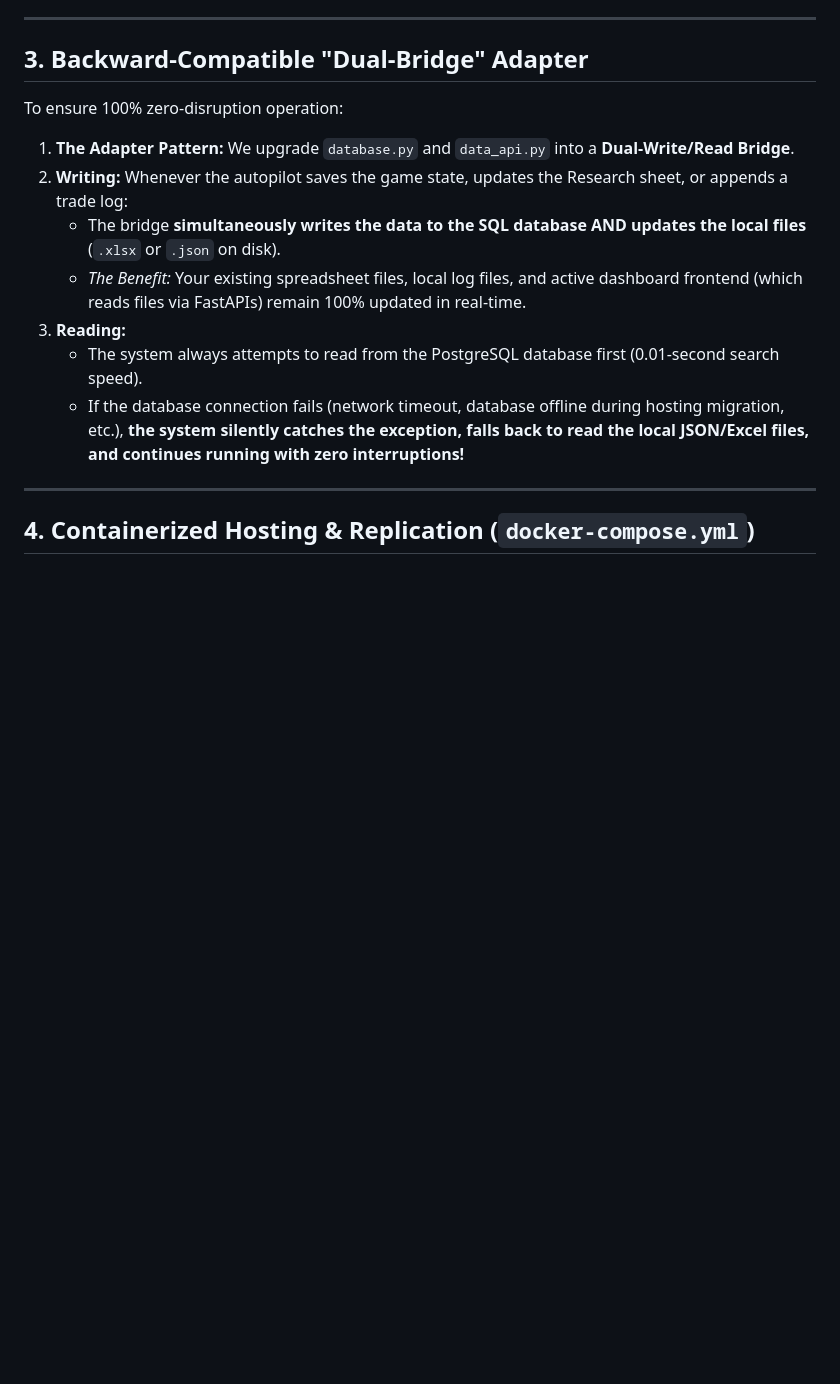
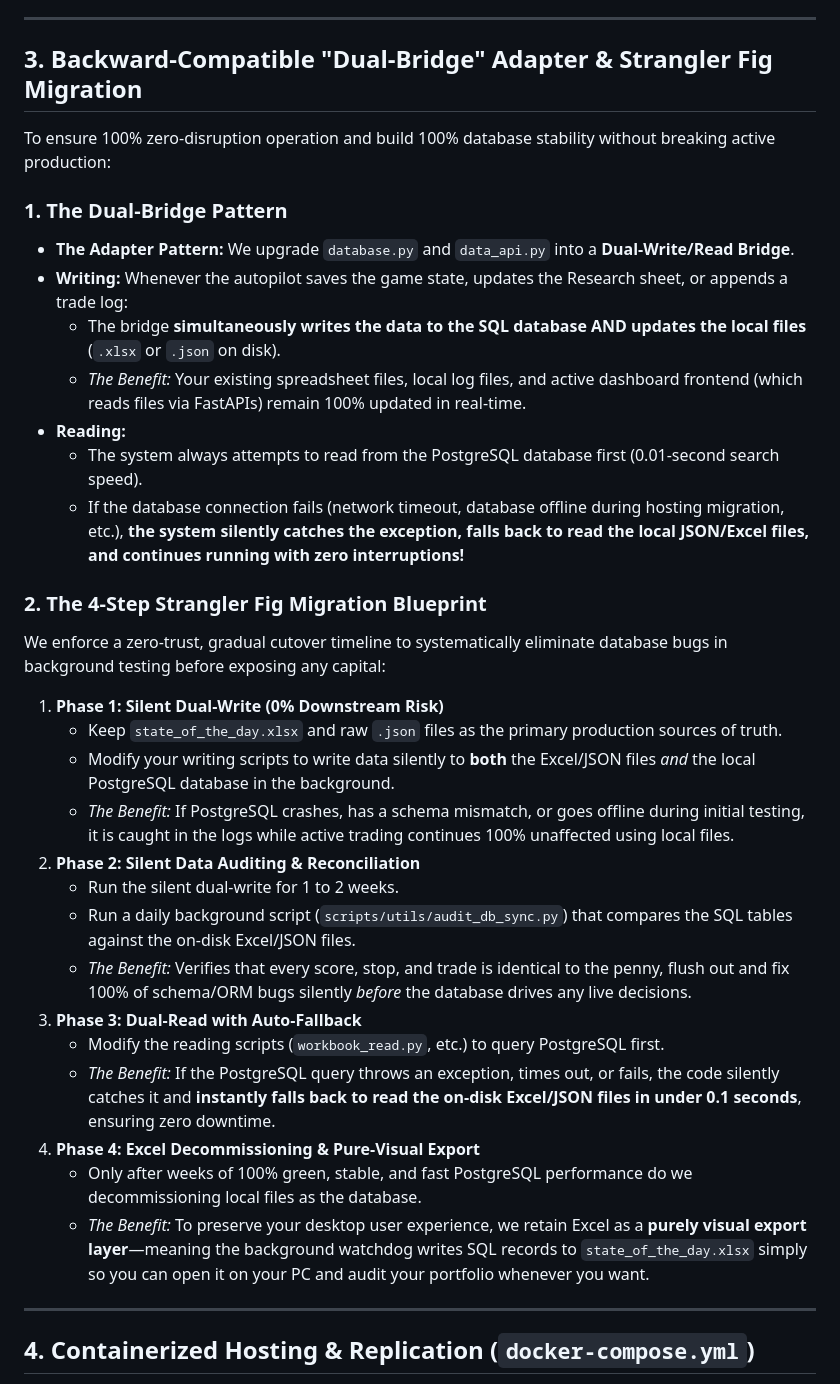
Before and after one commit to bilyky/AnalyzeFinData, a Markdown page: plans/database-migration.md, the part around the change. Rendered like a GitHub page; blank space fills up the shorter version.

Commit message:
docs(database): append the 4-step Strangler Fig migration blueprint to the database migration plan

```diff
--- a/plans/database-migration.md
+++ b/plans/database-migration.md
@@ -83,16 +83,36 @@ We define 5 core relational tables to perfectly map and normalize AETHER's local
 
 ---
 
-## 3. Backward-Compatible "Dual-Bridge" Adapter
+## 3. Backward-Compatible "Dual-Bridge" Adapter & Strangler Fig Migration
 
-To ensure 100% zero-disruption operation:
-1.  **The Adapter Pattern:** We upgrade `database.py` and `data_api.py` into a **Dual-Write/Read Bridge**.
-2.  **Writing:** Whenever the autopilot saves the game state, updates the Research sheet, or appends a trade log:
+To ensure 100% zero-disruption operation and build 100% database stability without breaking active production:
+
+### 1. The Dual-Bridge Pattern
+*   **The Adapter Pattern:** We upgrade `database.py` and `data_api.py` into a **Dual-Write/Read Bridge**.
+*   **Writing:** Whenever the autopilot saves the game state, updates the Research sheet, or appends a trade log:
     *   The bridge **simultaneously writes the data to the SQL database AND updates the local files** (`.xlsx` or `.json` on disk).
     *   *The Benefit:* Your existing spreadsheet files, local log files, and active dashboard frontend (which reads files via FastAPIs) remain 100% updated in real-time.
-3.  **Reading:**
+*   **Reading:**
     *   The system always attempts to read from the PostgreSQL database first (0.01-second search speed).
     *   If the database connection fails (network timeout, database offline during hosting migration, etc.), **the system silently catches the exception, falls back to read the local JSON/Excel files, and continues running with zero interruptions!**
+
+### 2. The 4-Step Strangler Fig Migration Blueprint
+We enforce a zero-trust, gradual cutover timeline to systematically eliminate database bugs in background testing before exposing any capital:
+
+1.  **Phase 1: Silent Dual-Write (0% Downstream Risk)**
+    *   Keep `state_of_the_day.xlsx` and raw `.json` files as the primary production sources of truth.
+    *   Modify your writing scripts to write data silently to **both** the Excel/JSON files *and* the local PostgreSQL database in the background.
+    *   *The Benefit:* If PostgreSQL crashes, has a schema mismatch, or goes offline during initial testing, it is caught in the logs while active trading continues 100% unaffected using local files.
+2.  **Phase 2: Silent Data Auditing & Reconciliation**
+    *   Run the silent dual-write for 1 to 2 weeks.
+    *   Run a daily background script (`scripts/utils/audit_db_sync.py`) that compares the SQL tables against the on-disk Excel/JSON files.
+    *   *The Benefit:* Verifies that every score, stop, and trade is identical to the penny, flush out and fix 100% of schema/ORM bugs silently *before* the database drives any live decisions.
+3.  **Phase 3: Dual-Read with Auto-Fallback**
+    *   Modify the reading scripts (`workbook_read.py`, etc.) to query PostgreSQL first.
+    *   *The Benefit:* If the PostgreSQL query throws an exception, times out, or fails, the code silently catches it and **instantly falls back to read the on-disk Excel/JSON files in under 0.1 seconds**, ensuring zero downtime.
+4.  **Phase 4: Excel Decommissioning & Pure-Visual Export**
+    *   Only after weeks of 100% green, stable, and fast PostgreSQL performance do we decommissioning local files as the database.
+    *   *The Benefit:* To preserve your desktop user experience, we retain Excel as a **purely visual export layer**—meaning the background watchdog writes SQL records to `state_of_the_day.xlsx` simply so you can open it on your PC and audit your portfolio whenever you want.
 
 ---
 
```
